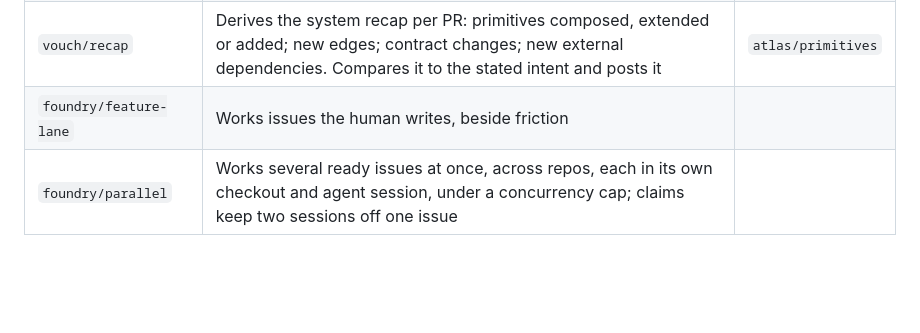
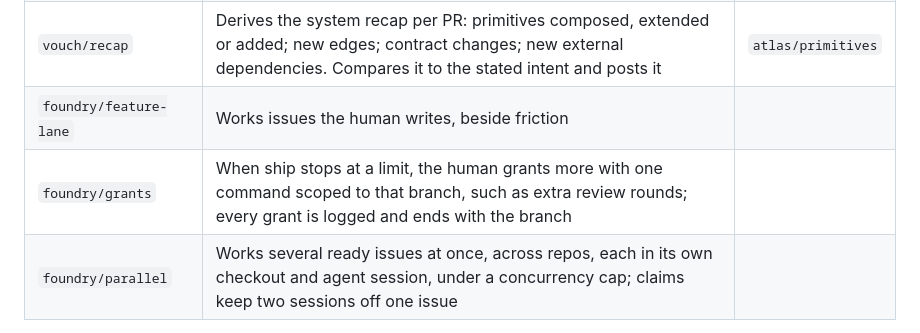
Before and after one commit to tunedev/atlas, a Markdown page: docs/plans/2026-10-17-roadmap.md, the part around the change. Drawn GitHub-style; blank space fills up the shorter version.

Commit message:
docs: add foundry/grants for human grants past a ship limit
Co-Authored-By: Claude Opus 5.5 (1M context) <noreply@anthropic.com>

```diff
--- a/docs/plans/2026-10-17-roadmap.md
+++ b/docs/plans/2026-10-17-roadmap.md
@@ -115,6 +115,7 @@ A stage's spec sets each gate's numbers where this roadmap leaves them open.
 | `atlas/pr-template` | Intent, Door, Cleanup and System recap sections; `CLAUDE.md` layout and status brought current | |
 | `vouch/recap` | Derives the system recap per PR: primitives composed, extended or added; new edges; contract changes; new external dependencies. Compares it to the stated intent and posts it | `atlas/primitives` |
 | `foundry/feature-lane` | Works issues the human writes, beside friction | |
+| `foundry/grants` | When ship stops at a limit, the human grants more with one command scoped to that branch, such as extra review rounds; every grant is logged and ends with the branch | |
 | `foundry/parallel` | Works several ready issues at once, across repos, each in its own checkout and agent session, under a concurrency cap; claims keep two sessions off one issue | |
 
 Gate: five consecutive atlas PRs carry a derived recap, and on every PR over 400 changed
```
